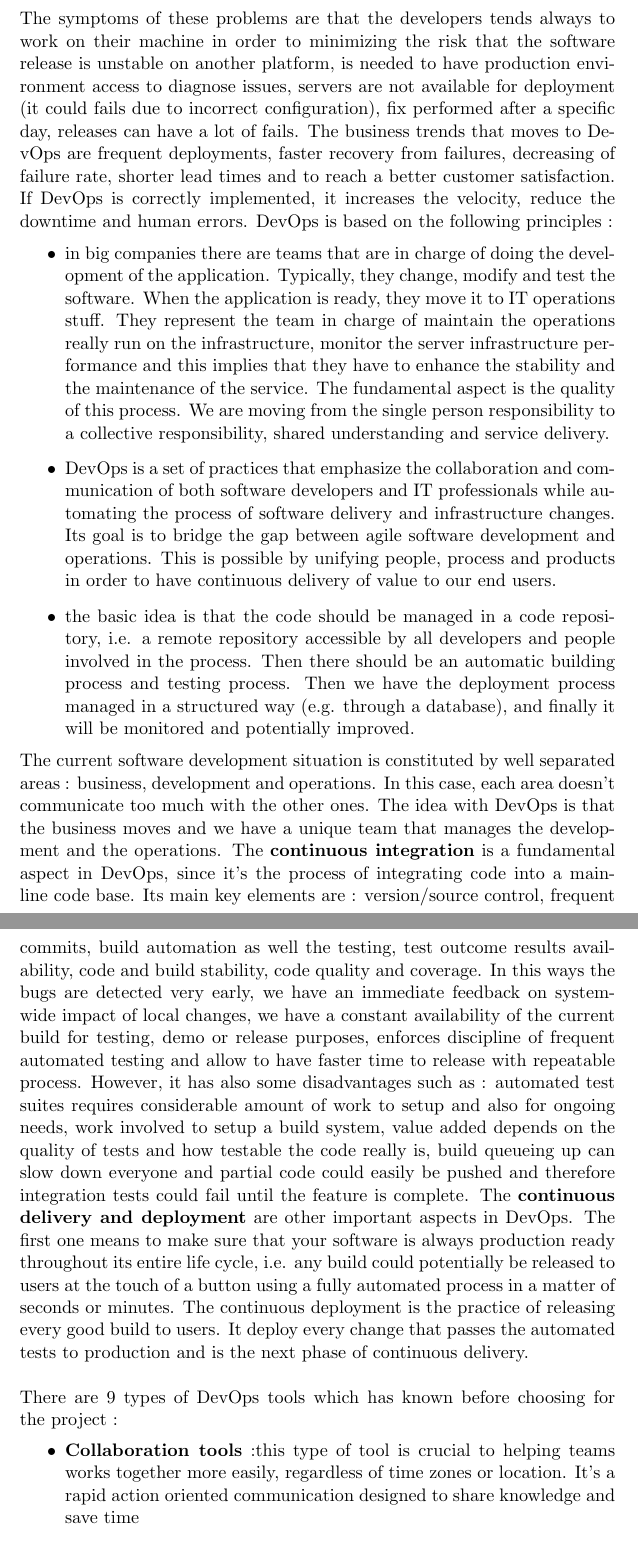
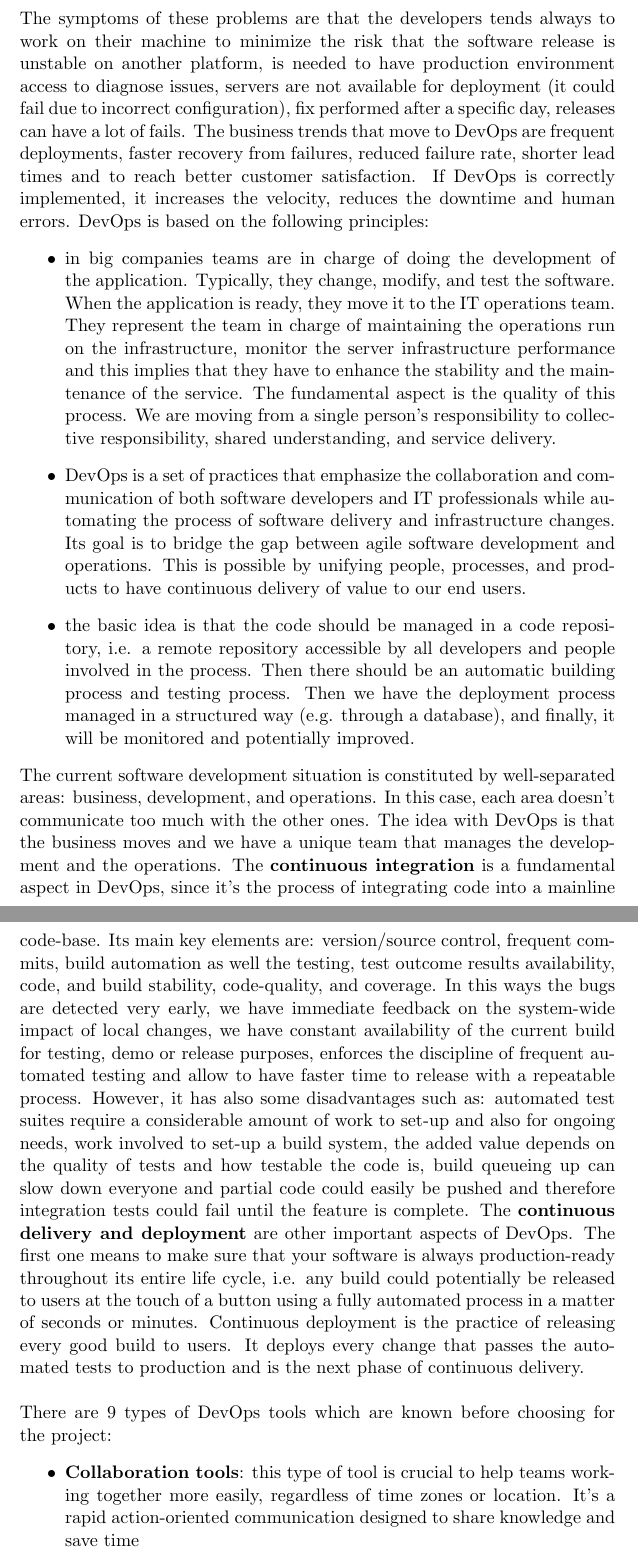
Before and after one commit to MatteoSalvino/SE-resources, a LaTeX document (Notes/SE_notes.tex, which reads Notes/sections/devops.tex): two parts of pages 44 and 45 of 50, joined at a grey line, cut so that both start at the same text. Compiled offline with pdfLaTeX.

Commit message:
Notes: DevOps refactoring, improved grammar

```diff
--- a/Notes/sections/devops.tex
+++ b/Notes/sections/devops.tex
@@ -8,13 +10,28 @@ In simple words DevOps means a combination of software development operations. I
     \item unstable operations as fixes take more time
     \item IT is frequently seen as the bottleneck in the transition of "concept to cash".
 \end{itemize}
-The symptoms of these problems are that the developers tends always to work on their machine in order to minimizing the risk that the software release is unstable on another platform, is needed to have production environment access to diagnose issues, servers are not available for deployment (it could fails due to incorrect configuration), fix performed after a specific day, releases can have a lot of fails. The business trends that moves to DevOps are frequent deployments, faster recovery from failures, decreasing of failure rate, shorter lead times and to reach a better customer satisfaction. If DevOps is correctly implemented, it increases the velocity, reduce the downtime and human errors. DevOps is based on the following principles :
+The symptoms of these problems are that the developers tends always to work on their machine to minimize the risk that the software release is unstable on another platform, is needed to have production environment access to diagnose issues, servers are not available for deployment (it could fail due to incorrect configuration), fix performed after a specific day, releases can have a lot of fails.
+The business trends that move to DevOps are frequent deployments, faster recovery from failures, reduced failure rate, shorter lead times and to reach better customer satisfaction.
+If DevOps is correctly implemented, it increases the velocity, reduces the downtime and human errors.
+DevOps is based on the following principles:
 \begin{itemize}
-    \item in big companies there are teams that are in charge of doing the development of the application. Typically, they change, modify and test the software. When the application is ready, they move it to IT operations stuff. They represent the team in charge of maintain the operations really run on the infrastructure, monitor the server infrastructure performance and this implies that they have to enhance the stability and the maintenance of the service. The fundamental aspect is the quality of this process. We are moving from the single person responsibility to a collective responsibility, shared understanding and service delivery.
-    \item DevOps is a set of practices that emphasize the collaboration and communication of both software developers and IT professionals while automating the process of software delivery and infrastructure changes. Its goal is to bridge the gap between agile software development and operations. This is possible by unifying people, process and products in order to have continuous delivery of value to our end users.
-    \item the basic idea is that the code should be managed in a code repository, i.e. a remote repository accessible by all developers and people involved in the process. Then there should be an automatic building process and testing process. Then we have the deployment process managed in a structured way (e.g. through a database), and finally it will be monitored and potentially improved.
+    \item in big companies teams are in charge of doing the development of the application. Typically, they change, modify, and test the software. When the application is ready, they move it to the IT operations team. They represent the team in charge of maintaining the operations run on the infrastructure, monitor the server infrastructure performance and this implies that they have to enhance the stability and the maintenance of the service. The fundamental aspect is the quality of this process. We are moving from a single person's responsibility to collective responsibility, shared understanding, and service delivery.
+    \item DevOps is a set of practices that emphasize the collaboration and communication of both software developers and IT professionals while automating the process of software delivery and infrastructure changes. Its goal is to bridge the gap between agile software development and operations. This is possible by unifying people, processes, and products to have continuous delivery of value to our end users.
+    \item the basic idea is that the code should be managed in a code repository, i.e. a remote repository accessible by all developers and people involved in the process. Then there should be an automatic building process and testing process. Then we have the deployment process managed in a structured way (e.g. through a database), and finally, it will be monitored and potentially improved.
 \end{itemize}
-The current software development situation is constituted by well separated areas : business, development and operations. In this case, each area doesn't communicate too much with the other ones. The idea with DevOps is that the business moves and we have a unique team that manages the development and the operations. The \textbf{continuous integration} is a fundamental aspect in DevOps, since it's the process of integrating code into a mainline code base. Its main key elements are : version/source control, frequent commits, build automation as well the testing, test outcome results availability, code and build stability, code quality and coverage. In this ways the bugs are detected very early, we have an immediate feedback on system-wide impact of local changes, we have a constant availability of the current build for testing, demo or release purposes, enforces discipline of frequent automated testing and allow to have faster time to release with repeatable process. However, it has also some disadvantages such as : automated test suites requires considerable amount of work to setup and also for ongoing needs, work involved to setup a build system, value added depends on the quality of tests and how testable the code really is, build queueing up can slow down everyone and partial code could easily be pushed and therefore integration tests could fail until the feature is complete. The \textbf{continuous delivery and deployment} are other important aspects in DevOps. The first one means to make sure that your software is always production ready throughout its entire life cycle, i.e. any build could potentially be released to users at the touch of a button using a fully automated process in a matter of seconds or minutes. The continuous deployment is the practice of releasing every good build to users. It deploy every change that passes the automated tests to production and is the next phase of continuous delivery.\\\\There are $9$ types of DevOps tools which has known before choosing for the project :
+The current software development situation is constituted by well-separated areas: business, development, and operations.
+In this case, each area doesn't communicate too much with the other ones.
+The idea with DevOps is that the business moves and we have a unique team that manages the development and the operations.
+The \textbf{continuous integration} is a fundamental aspect in DevOps, since it's the process of integrating code into a mainline code-base.
+Its main key elements are: version/source control, frequent commits, build automation as well the testing, test outcome results availability, code, and build stability, code-quality, and coverage.
+In this ways the bugs are detected very early, we have immediate feedback on the system-wide impact of local changes, we have constant availability of the current build for testing, demo or release purposes, enforces the discipline of frequent automated testing and allow to have faster time to release with a repeatable process.
+However, it has also some disadvantages such as: automated test suites require a considerable amount of work to set-up and also for ongoing needs, work involved to set-up a build system, the added value depends on the quality of tests and how testable the code is, build queueing up can slow down everyone and partial code could easily be pushed and therefore integration tests could fail until the feature is complete.
+The \textbf{continuous delivery and deployment} are other important aspects of DevOps.
+The first one means to make sure that your software is always production-ready throughout its entire life cycle, i.e. any build could potentially be released to users at the touch of a button using a fully automated process in a matter of seconds or minutes.
+Continuous deployment is the practice of releasing every good build to users.
+It deploys every change that passes the automated tests to production and is the next phase of continuous delivery.
+\newline\newline
+There are $9$ types of DevOps tools which are known before choosing for the project:
 \begin{itemize}
-    \item \textbf{Collaboration tools} :this type of tool is crucial to helping teams works together more easily, regardless of time zones or location. It's a rapid action oriented communication designed to share knowledge and save time
-    \item \textbf{Planning tools} : this type of tool is designed to provide transparency to stakeholder and participants.
+    \item \textbf{Collaboration tools}: this type of tool is crucial to help teams working together more easily, regardless of time zones or location. It's a rapid action-oriented communication designed to share knowledge and save time
+    \item \textbf{Planning tools}: this type of tool is designed to provide transparency to stakeholders and participants.
```
Also changed, not shown: Notes/SE_notes.pdf, Notes/sections/devops.tex (22 more changed lines).
